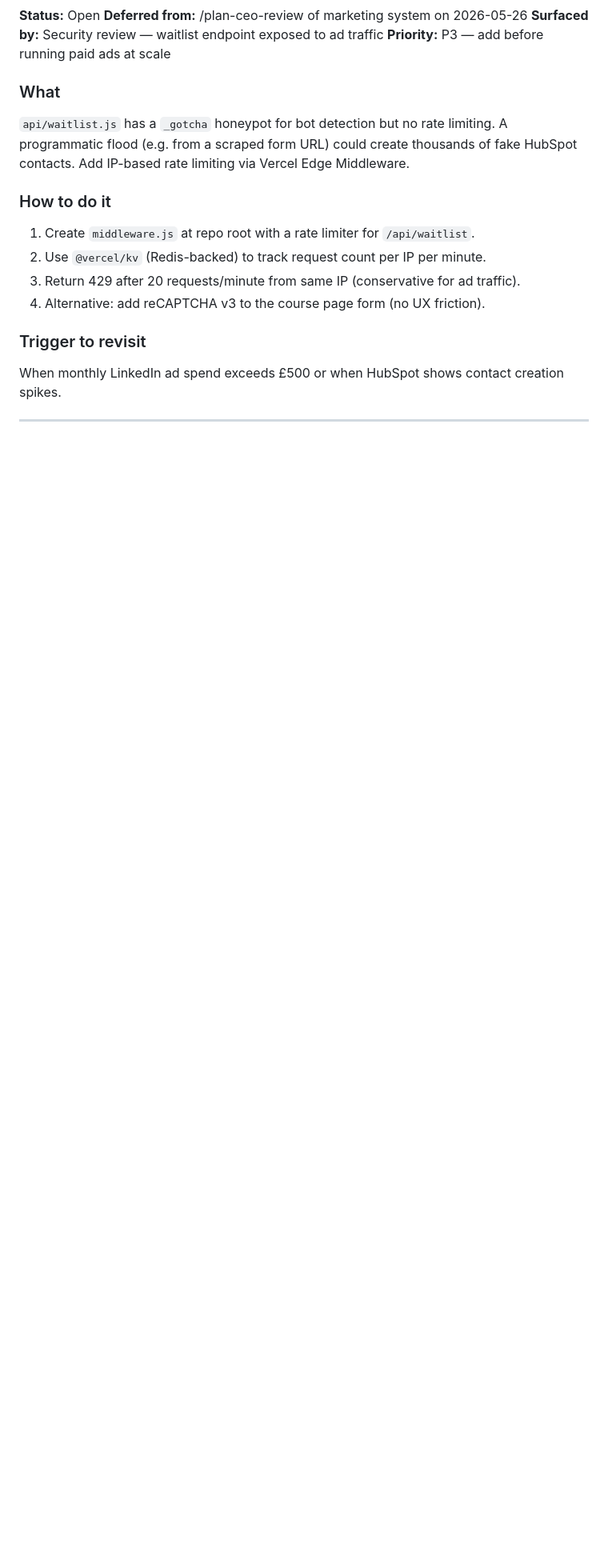
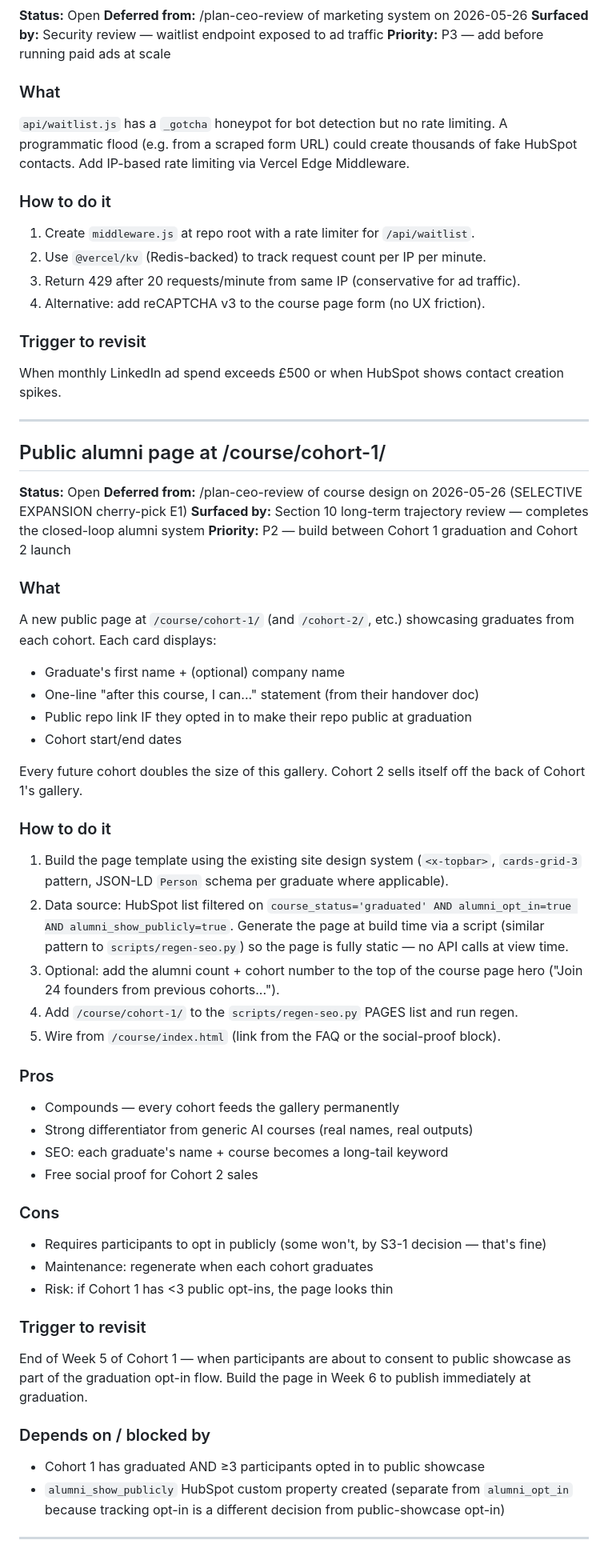
Before and after one commit to nicktong/cto-od-website, a Markdown page: TODOS.md, the part around the change. Shown at 80% size. GitHub-like rendering; blank space fills up the shorter version.

Commit message:
docs(todos): defer E1 alumni page from course CEO review
Cherry-pick E1 (public alumni page /course/cohort-1/) was deferred
during /plan-ceo-review of the course design. P2 — build between
Cohort 1 graduation and Cohort 2 launch. Captured with the full
context (what, how, pros/cons, trigger, dependencies) so it can
be picked up cold months later.

Source CEO plan:
~/.gstack/projects/nicktong-cto-od-website/ceo-plans/2026-05-26-course-cohort-1.md

Co-Authored-By: Claude Opus 4.7 (1M context) <noreply@anthropic.com>

```diff
--- a/TODOS.md
+++ b/TODOS.md
@@ -159,3 +159,46 @@ HubSpot contacts. Add IP-based rate limiting via Vercel Edge Middleware.
 When monthly LinkedIn ad spend exceeds £500 or when HubSpot shows contact creation spikes.
 
 ---
+
+## Public alumni page at /course/cohort-1/
+
+**Status:** Open
+**Deferred from:** /plan-ceo-review of course design on 2026-05-26 (SELECTIVE EXPANSION cherry-pick E1)
+**Surfaced by:** Section 10 long-term trajectory review — completes the closed-loop alumni system
+**Priority:** P2 — build between Cohort 1 graduation and Cohort 2 launch
+
+### What
+A new public page at `/course/cohort-1/` (and `/cohort-2/`, etc.) showcasing graduates from each cohort. Each card displays:
+- Graduate's first name + (optional) company name
+- One-line "after this course, I can..." statement (from their handover doc)
+- Public repo link IF they opted in to make their repo public at graduation
+- Cohort start/end dates
+
+Every future cohort doubles the size of this gallery. Cohort 2 sells itself off the back of Cohort 1's gallery.
+
+### How to do it
+1. Build the page template using the existing site design system (`<x-topbar>`, `cards-grid-3` pattern, JSON-LD `Person` schema per graduate where applicable).
+2. Data source: HubSpot list filtered on `course_status='graduated' AND alumni_opt_in=true AND alumni_show_publicly=true`. Generate the page at build time via a script (similar pattern to `scripts/regen-seo.py`) so the page is fully static — no API calls at view time.
+3. Optional: add the alumni count + cohort number to the top of the course page hero ("Join 24 founders from previous cohorts...").
+4. Add `/course/cohort-1/` to the `scripts/regen-seo.py` PAGES list and run regen.
+5. Wire from `/course/index.html` (link from the FAQ or the social-proof block).
+
+### Pros
+- Compounds — every cohort feeds the gallery permanently
+- Strong differentiator from generic AI courses (real names, real outputs)
+- SEO: each graduate's name + course becomes a long-tail keyword
+- Free social proof for Cohort 2 sales
+
+### Cons
+- Requires participants to opt in publicly (some won't, by S3-1 decision — that's fine)
+- Maintenance: regenerate when each cohort graduates
+- Risk: if Cohort 1 has <3 public opt-ins, the page looks thin
+
+### Trigger to revisit
+End of Week 5 of Cohort 1 — when participants are about to consent to public showcase as part of the graduation opt-in flow. Build the page in Week 6 to publish immediately at graduation.
+
+### Depends on / blocked by
+- Cohort 1 has graduated AND ≥3 participants opted in to public showcase
+- `alumni_show_publicly` HubSpot custom property created (separate from `alumni_opt_in` because tracking opt-in is a different decision from public-showcase opt-in)
+
+---
```
